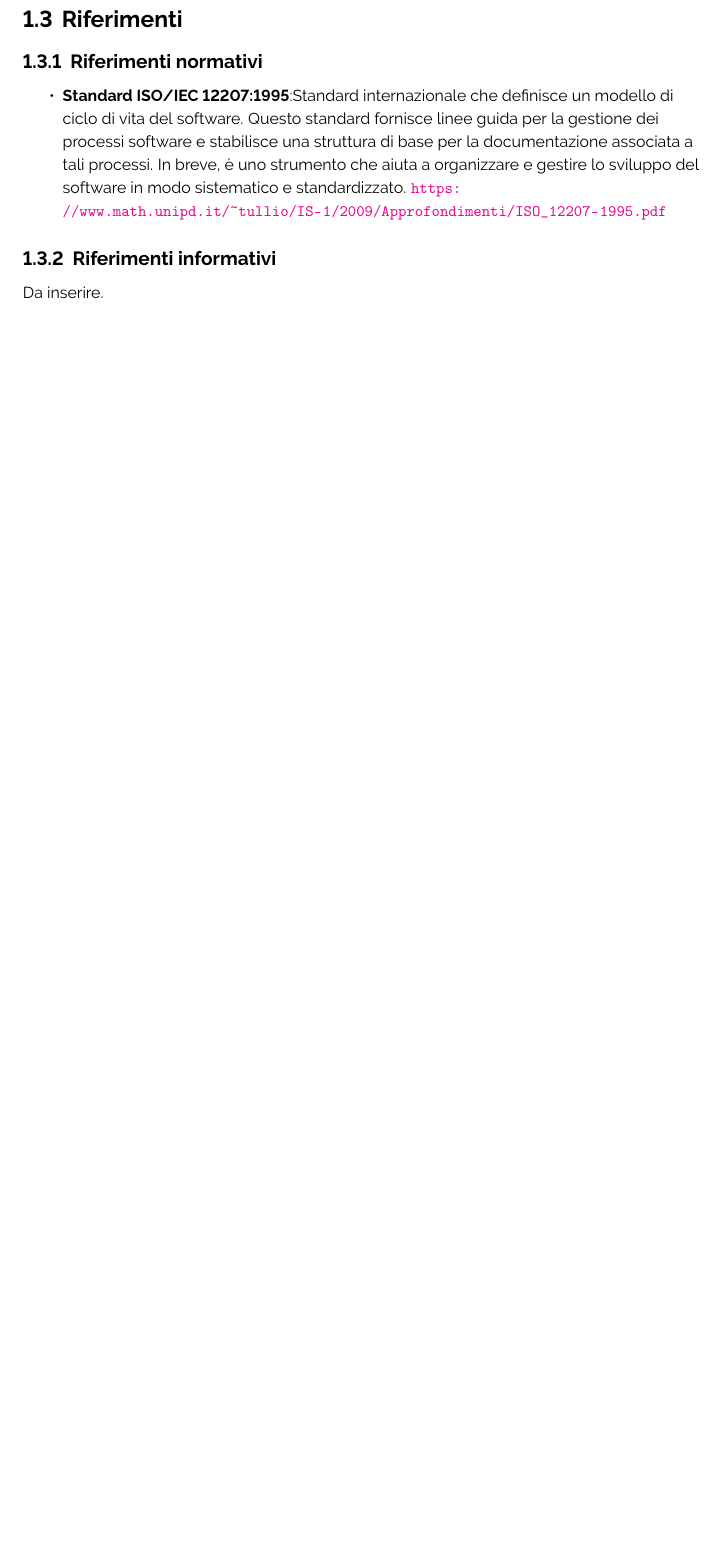
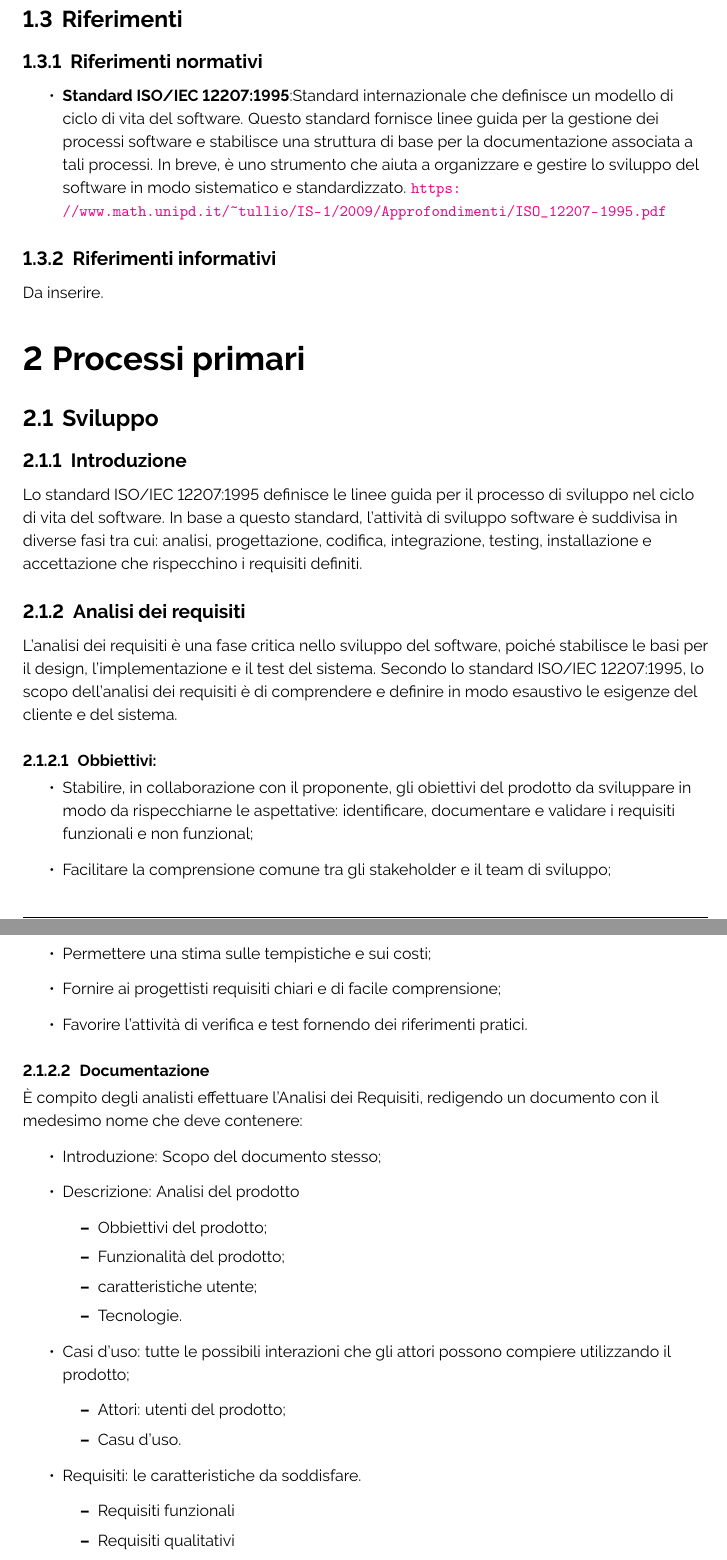
Before and after one commit to ByteOps-swe/Sorgente-documenti, a LaTeX document (RTB/Norme_di_progetto_v0.2.0.tex): part of page 7 of 25 before the commit and two parts of pages 7 and 8 of 27 after it, the two joined at a grey line, cut so that both start at the same text, the shorter picture padded with empty space. Compiled offline with pdfLaTeX.

Commit message:
redazione iniziale analisi dei requisiti

```diff
--- a/RTB/Norme_di_progetto_v0.2.0.tex
+++ b/RTB/Norme_di_progetto_v0.2.0.tex
@@ -150,3 +150,42 @@ Il \textbf{\textit{Glossario}} verrà compilato attraverso un documento condivis
 \subsubsection{Riferimenti informativi}
 Da inserire.
 
+\section{Processi primari}
+\subsection{Sviluppo}
+\subsubsection{Introduzione}
+Lo standard ISO/IEC 12207:1995 definisce le linee guida per il processo di sviluppo nel ciclo di vita del software. In base a questo standard, l'attività di sviluppo software è suddivisa in diverse fasi tra cui: analisi, progettazione, codifica, integrazione, testing,
+installazione e accettazione che rispecchino i requisiti definiti.
+\subsubsection{Analisi dei requisiti}
+L'analisi dei requisiti è una fase critica nello sviluppo del software, poiché stabilisce le basi per il design, l'implementazione e il test del sistema. Secondo lo standard ISO/IEC 12207:1995, lo scopo dell'analisi dei requisiti è di comprendere e definire in modo esaustivo le esigenze del cliente e del sistema.
+\paragraph{Obbiettivi:}
+\begin{itemize}
+    \item Stabilire, in collaborazione con il proponente, gli obiettivi del prodotto da sviluppare in modo da rispecchiarne le aspettative:  identificare, documentare e validare i requisiti funzionali e non funzional;
+    \item Facilitare la comprensione comune tra gli stakeholder e il team di sviluppo;
+    \item Permettere una stima sulle tempistiche e sui costi;
+    \item Fornire ai progettisti requisiti chiari e di
+    facile comprensione;
+    \item Favorire l'attività di verifica e test fornendo dei riferimenti pratici.
+\end{itemize}
+
+\paragraph{Documentazione}
+È compito degli analisti effettuare l'Analisi dei Requisiti, redigendo un documento con il
+medesimo nome che deve contenere:
+\begin{itemize}
+    \item Introduzione: Scopo del documento stesso;
+    \item Descrizione: Analisi del prodotto
+    \begin{itemize}
+        \item Obbiettivi del prodotto;
+        \item Funzionalità del prodotto;
+       \item caratteristiche utente;
+       \item Tecnologie.
+    \end{itemize}
+    \item  Casi d'uso: tutte le possibili interazioni che gli attori possono compiere utilizzando il prodotto;
+    \begin{itemize}
+        \item Attori: utenti del prodotto;
+        \item Casu d'uso.
+    \end{itemize}
+    \item Requisiti: le caratteristiche da soddisfare.
+    \begin{itemize}
+        \item Requisiti funzionali
+        \item Requisiti qualitativi
+       \item Requisiti di vincolo
```
Also changed, not shown: RTB/Norme_di_progetto_v0.2.0.tex (49 more changed lines).
